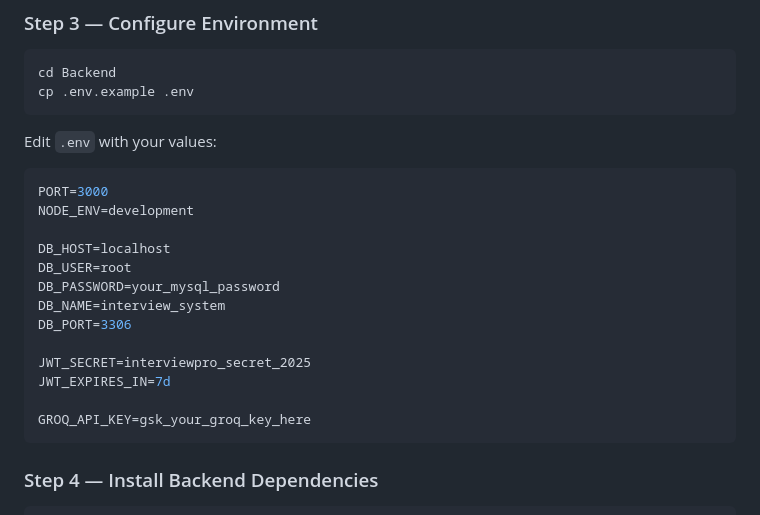
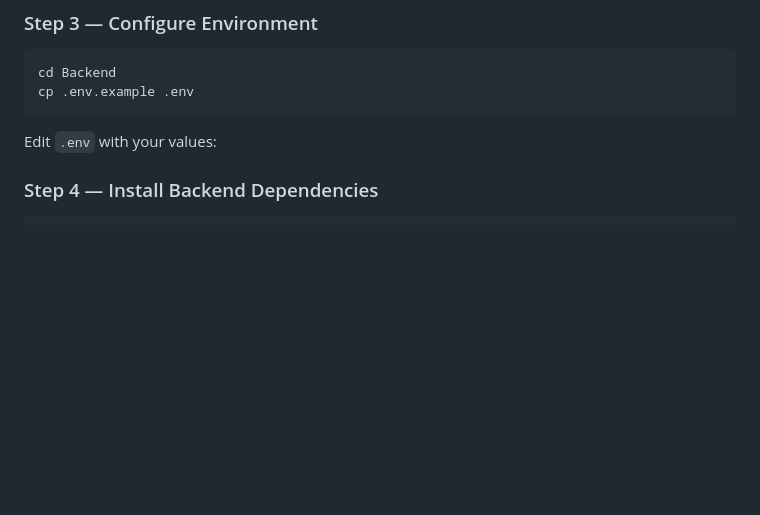
Before and after one commit to BVarunReddy/ai-interview-management-system, a Markdown page: README.md, the part around the change. Rendered like a GitHub page; blank space fills up the shorter version.

Commit message:
Update Documentation

````diff
--- a/README.md
+++ b/README.md
@@ -169,21 +169,6 @@ cp .env.example .env
 
 Edit `.env` with your values:
 
-```env
-PORT=3000
-NODE_ENV=development
-
-DB_HOST=localhost
-DB_USER=root
-DB_PASSWORD=your_mysql_password
-DB_NAME=interview_system
-DB_PORT=3306
-
-JWT_SECRET=interviewpro_secret_2025
-JWT_EXPIRES_IN=7d
-
-GROQ_API_KEY=gsk_your_groq_key_here
-```
 
 ### Step 4 — Install Backend Dependencies
 
````
